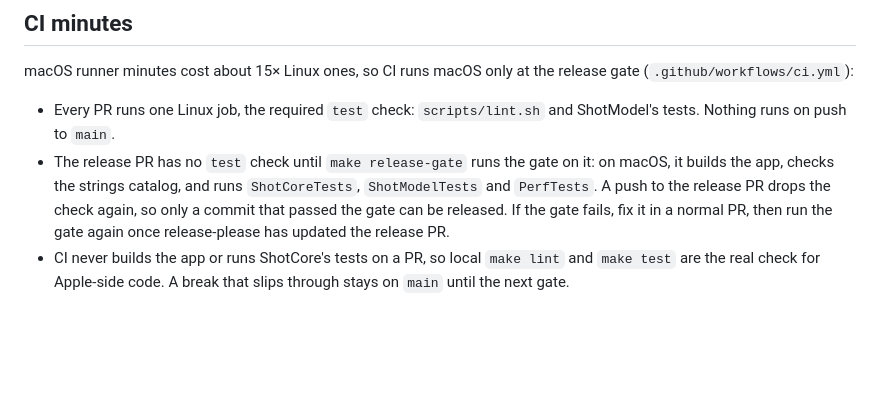
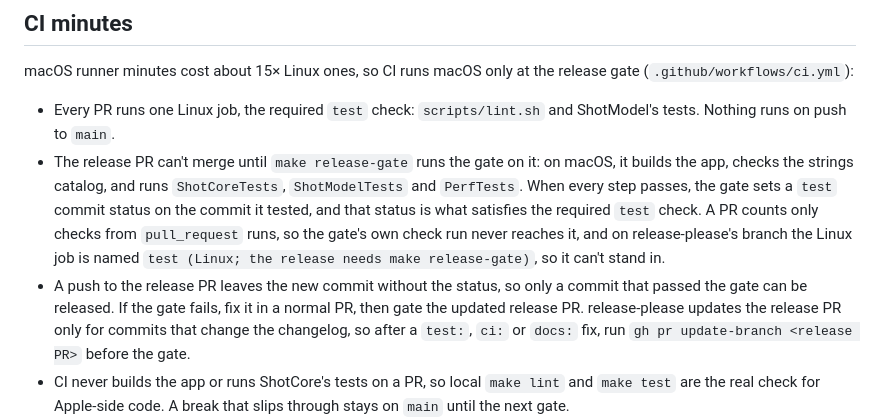
Before and after one commit to LorcanChinnock/shot, a Markdown page: CLAUDE.md, the part around the change. GitHub-like rendering; blank space fills up the shorter version.

```diff
--- a/CLAUDE.md
+++ b/CLAUDE.md
@@ -84,7 +84,8 @@ Concurrency: UI and model types are `@MainActor`. Heavy work runs in `Task.detac
 
 macOS runner minutes cost about 15× Linux ones, so CI runs macOS only at the release gate (`.github/workflows/ci.yml`):
 - Every PR runs one Linux job, the required `test` check: `scripts/lint.sh` and ShotModel's tests. Nothing runs on push to `main`.
-- The release PR has no `test` check until `make release-gate` runs the gate on it: on macOS, it builds the app, checks the strings catalog, and runs `ShotCoreTests`, `ShotModelTests` and `PerfTests`. A push to the release PR drops the check again, so only a commit that passed the gate can be released. If the gate fails, fix it in a normal PR, then run the gate again once release-please has updated the release PR.
+- The release PR can't merge until `make release-gate` runs the gate on it: on macOS, it builds the app, checks the strings catalog, and runs `ShotCoreTests`, `ShotModelTests` and `PerfTests`. When every step passes, the gate sets a `test` commit status on the commit it tested, and that status is what satisfies the required `test` check. A PR counts only checks from `pull_request` runs, so the gate's own check run never reaches it, and on release-please's branch the Linux job is named `test (Linux; the release needs make release-gate)`, so it can't stand in.
+- A push to the release PR leaves the new commit without the status, so only a commit that passed the gate can be released. If the gate fails, fix it in a normal PR, then gate the updated release PR. release-please updates the release PR only for commits that change the changelog, so after a `test:`, `ci:` or `docs:` fix, run `gh pr update-branch <release PR>` before the gate.
 - CI never builds the app or runs ShotCore's tests on a PR, so local `make lint` and `make test` are the real check for Apple-side code. A break that slips through stays on `main` until the next gate.
 - New logic and tests go in ShotModel unless they need an Apple framework. When they do, keep the Apple part in ShotCore as thin as you can and leave the rest portable.
 - Never add a gate step that could run on Linux. New workflows and jobs use `ubuntu-latest`.
```
Also changed, not shown: CONTRIBUTING.md (+2 -1 lines).
